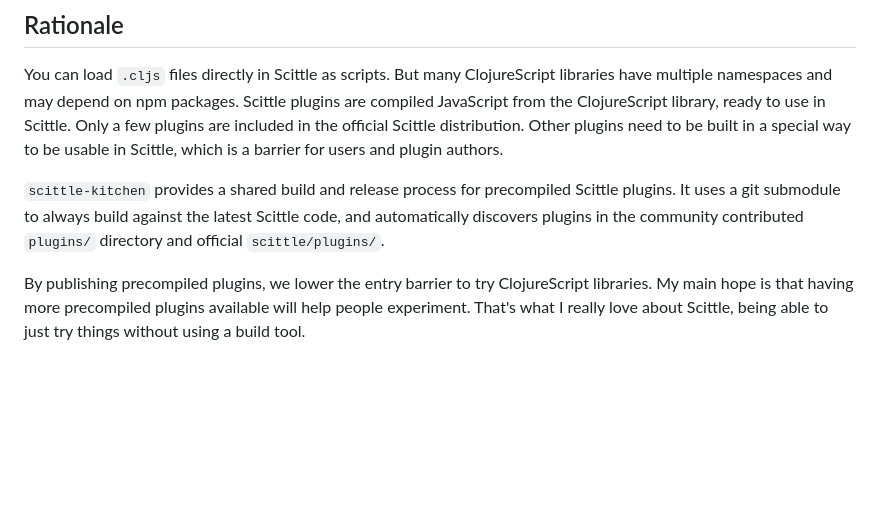
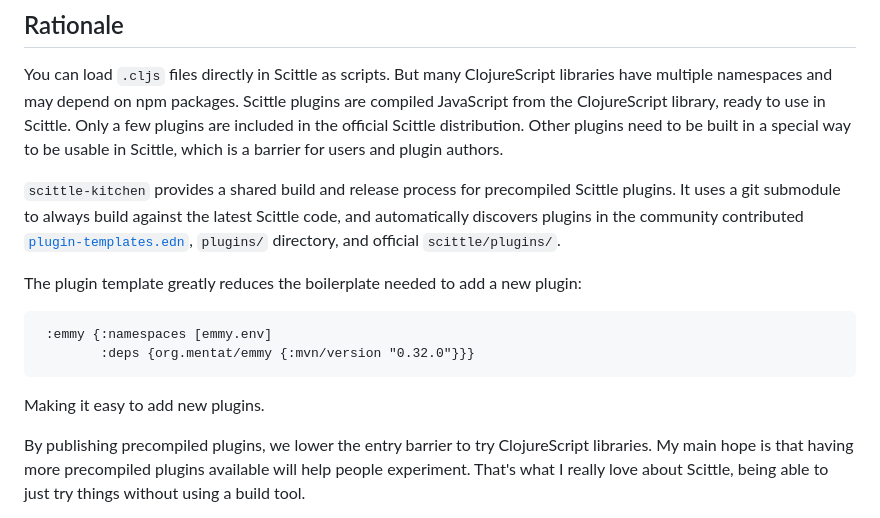
Before and after one commit to timothypratley/scittle-kitchen, a Markdown page: README.md, the part around the change. Drawn GitHub-style; blank space fills up the shorter version.

Commit message:
update readme with more about the template

````diff
--- a/README.md
+++ b/README.md
@@ -27,7 +27,17 @@ which is a barrier for users and plugin authors.
 
 `scittle-kitchen` provides a shared build and release process for precompiled Scittle plugins.
 It uses a git submodule to always build against the latest Scittle code,
-and automatically discovers plugins in the community contributed `plugins/` directory and official `scittle/plugins/`.
+and automatically discovers plugins in the community contributed [`plugin-templates.edn`](plugin-templates.edn),
+`plugins/` directory, and official `scittle/plugins/`.
+
+The plugin template greatly reduces the boilerplate needed to add a new plugin:
+
+```edn
+ :emmy {:namespaces [emmy.env]
+        :deps {org.mentat/emmy {:mvn/version "0.32.0"}}}
+```
+
+Making it easy to add new plugins.
 
 By publishing precompiled plugins, we lower the entry barrier to try ClojureScript libraries.
 My main hope is that having more precompiled plugins available will help people experiment.
````
